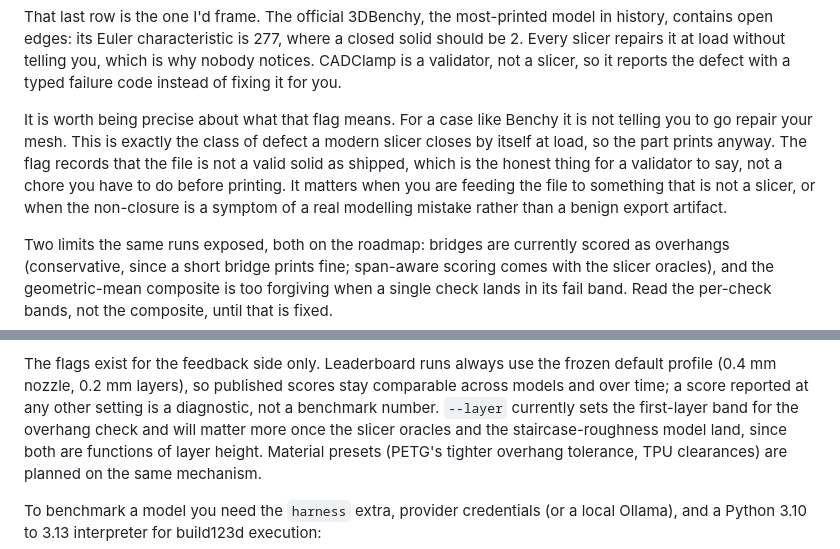
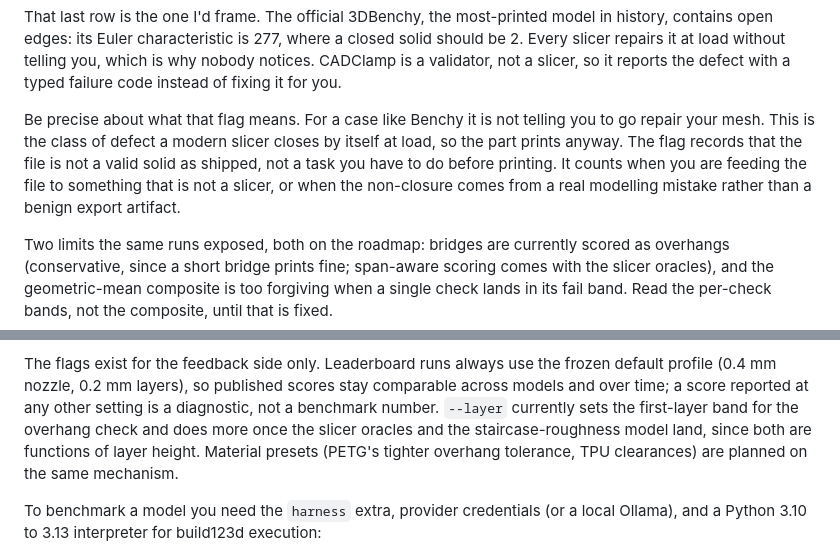
Before and after one commit to ChristianNHill/cadclamp, a Markdown page: README.md, 2 parts joined by grey strips. Drawn GitHub-style.

Commit message:
README: drop residual AI-tell words (honest, matters, genuinely, will matter)
Co-Authored-By: Claude Fable 5 <noreply@anthropic.com>

```diff
--- a/README.md
+++ b/README.md
@@ -69,13 +69,12 @@ solid should be 2. Every slicer repairs it at load without telling you, which is
 why nobody notices. CADClamp is a validator, not a slicer, so it reports the
 defect with a typed failure code instead of fixing it for you.
 
-It is worth being precise about what that flag means. For a case like Benchy it is
-not telling you to go repair your mesh. This is exactly the class of defect a modern
-slicer closes by itself at load, so the part prints anyway. The flag records that
-the file is not a valid solid as shipped, which is the honest thing for a validator
-to say, not a chore you have to do before printing. It matters when you are feeding
-the file to something that is not a slicer, or when the non-closure is a symptom of
-a real modelling mistake rather than a benign export artifact.
+Be precise about what that flag means. For a case like Benchy it is not telling you
+to go repair your mesh. This is the class of defect a modern slicer closes by itself
+at load, so the part prints anyway. The flag records that the file is not a valid
+solid as shipped, not a task you have to do before printing. It counts when you are
+feeding the file to something that is not a slicer, or when the non-closure comes
+from a real modelling mistake rather than a benign export artifact.
 
 Two limits the same runs exposed, both on the roadmap: bridges are currently
 scored as overhangs (conservative, since a short bridge prints fine; span-aware
@@ -258,7 +257,7 @@ The flags exist for the feedback side only. Leaderboard runs always use the
 frozen default profile (0.4 mm nozzle, 0.2 mm layers), so published scores stay
 comparable across models and over time; a score reported at any other setting is
 a diagnostic, not a benchmark number. `--layer` currently sets the first-layer
-band for the overhang check and will matter more once the slicer oracles and the
+band for the overhang check and does more once the slicer oracles and the
 staircase-roughness model land, since both are functions of layer height.
 Material presets (PETG's tighter overhang tolerance, TPU clearances) are planned
 on the same mechanism.
```
